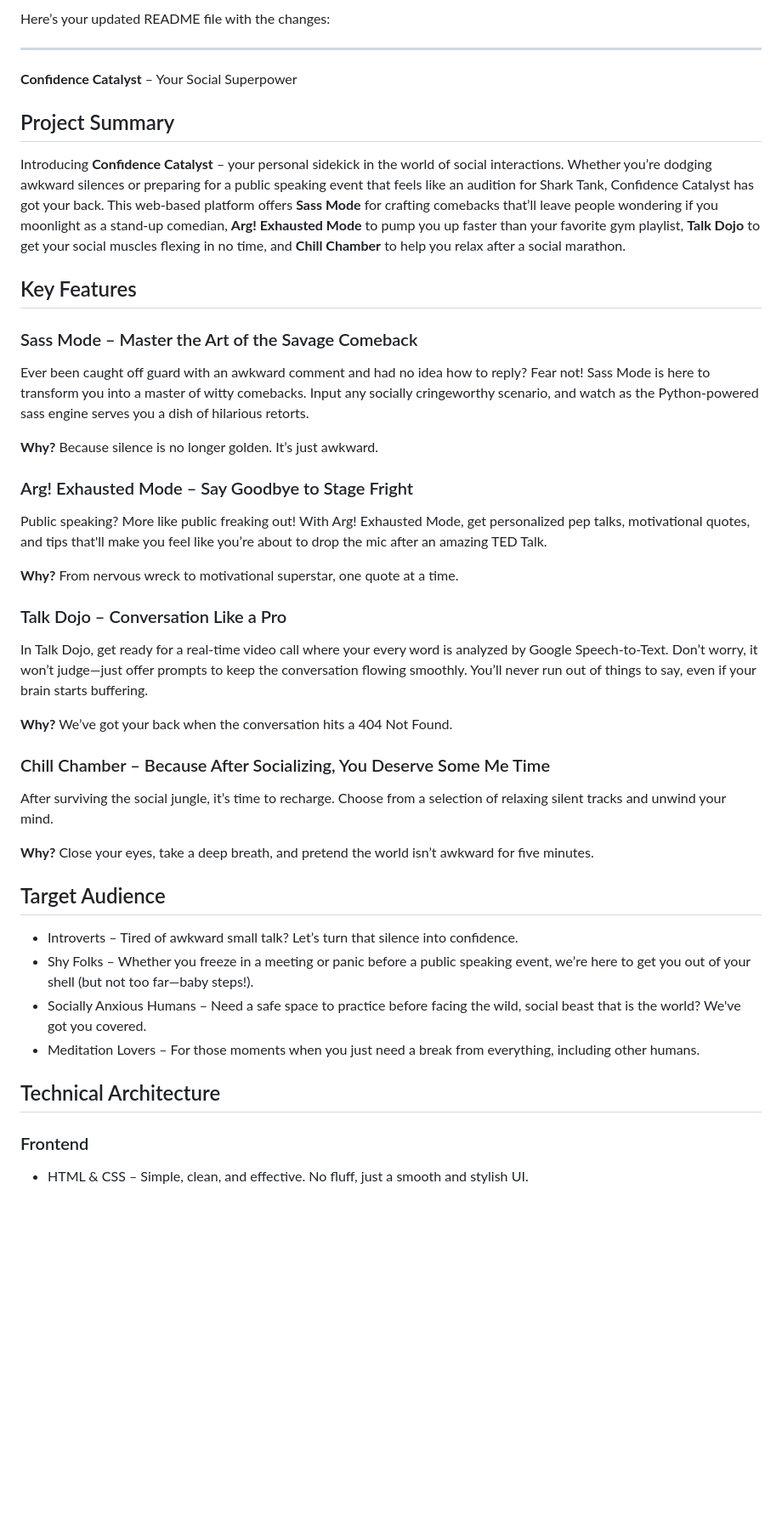
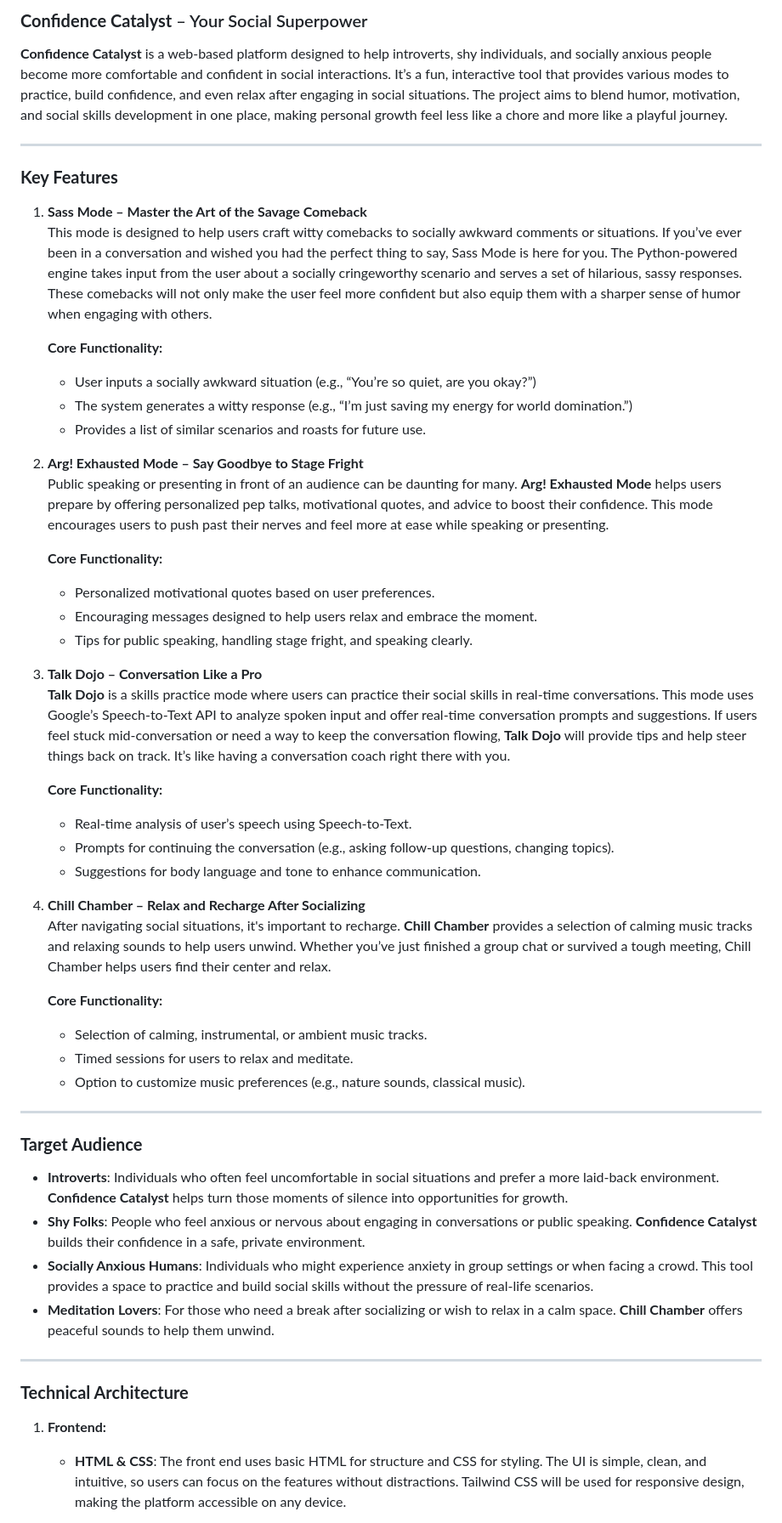
Before and after one commit to Cyberpunk-San/Confidence-Catalyst, a Markdown page: README.md, the part around the change printed below. Shown: that part at 85% size. Drawn GitHub-style; blank space fills up the shorter version.

```diff
--- a/README.md
+++ b/README.md
@@ -1,42 +1,55 @@
-Here’s your updated README file with the changes:
+### **Confidence Catalyst** – Your Social Superpower
+
+**Confidence Catalyst** is a web-based platform designed to help introverts, shy individuals, and socially anxious people become more comfortable and confident in social interactions. It’s a fun, interactive tool that provides various modes to practice, build confidence, and even relax after engaging in social situations. The project aims to blend humor, motivation, and social skills development in one place, making personal growth feel less like a chore and more like a playful journey.
 
 ---
 
-**Confidence Catalyst** – Your Social Superpower
+### **Key Features**
 
-## Project Summary
-Introducing **Confidence Catalyst** – your personal sidekick in the world of social interactions. Whether you’re dodging awkward silences or preparing for a public speaking event that feels like an audition for Shark Tank, Confidence Catalyst has got your back. This web-based platform offers **Sass Mode** for crafting comebacks that’ll leave people wondering if you moonlight as a stand-up comedian, **Arg! Exhausted Mode** to pump you up faster than your favorite gym playlist, **Talk Dojo** to get your social muscles flexing in no time, and **Chill Chamber** to help you relax after a social marathon.
+1. **Sass Mode – Master the Art of the Savage Comeback**
+   This mode is designed to help users craft witty comebacks to socially awkward comments or situations. If you’ve ever been in a conversation and wished you had the perfect thing to say, Sass Mode is here for you. The Python-powered engine takes input from the user about a socially cringeworthy scenario and serves a set of hilarious, sassy responses. These comebacks will not only make the user feel more confident but also equip them with a sharper sense of humor when engaging with others.
 
-## Key Features
+   **Core Functionality:**
+   - User inputs a socially awkward situation (e.g., “You’re so quiet, are you okay?”)
+   - The system generates a witty response (e.g., “I’m just saving my energy for world domination.”)
+   - Provides a list of similar scenarios and roasts for future use.
 
-### Sass Mode – Master the Art of the Savage Comeback
-Ever been caught off guard with an awkward comment and had no idea how to reply? Fear not! Sass Mode is here to transform you into a master of witty comebacks. Input any socially cringeworthy scenario, and watch as the Python-powered sass engine serves you a dish of hilarious retorts.
+2. **Arg! Exhausted Mode – Say Goodbye to Stage Fright**
+   Public speaking or presenting in front of an audience can be daunting for many. **Arg! Exhausted Mode** helps users prepare by offering personalized pep talks, motivational quotes, and advice to boost their confidence. This mode encourages users to push past their nerves and feel more at ease while speaking or presenting.
 
-**Why?** Because silence is no longer golden. It’s just awkward.
+   **Core Functionality:**
+   - Personalized motivational quotes based on user preferences.
+   - Encouraging messages designed to help users relax and embrace the moment.
+   - Tips for public speaking, handling stage fright, and speaking clearly.
 
-### Arg! Exhausted Mode – Say Goodbye to Stage Fright
-Public speaking? More like public freaking out! With Arg! Exhausted Mode, get personalized pep talks, motivational quotes, and tips that'll make you feel like you’re about to drop the mic after an amazing TED Talk.
+3. **Talk Dojo – Conversation Like a Pro**
+   **Talk Dojo** is a skills practice mode where users can practice their social skills in real-time conversations. This mode uses Google’s Speech-to-Text API to analyze spoken input and offer real-time conversation prompts and suggestions. If users feel stuck mid-conversation or need a way to keep the conversation flowing, **Talk Dojo** will provide tips and help steer things back on track. It’s like having a conversation coach right there with you.
 
-**Why?** From nervous wreck to motivational superstar, one quote at a time.
+   **Core Functionality:**
+   - Real-time analysis of user’s speech using Speech-to-Text.
+   - Prompts for continuing the conversation (e.g., asking follow-up questions, changing topics).
+   - Suggestions for body language and tone to enhance communication.
 
-### Talk Dojo – Conversation Like a Pro
-In Talk Dojo, get ready for a real-time video call where your every word is analyzed by Google Speech-to-Text. Don’t worry, it won’t judge—just offer prompts to keep the conversation flowing smoothly. You’ll never run out of things to say, even if your brain starts buffering.
+4. **Chill Chamber – Relax and Recharge After Socializing**
+   After navigating social situations, it's important to recharge. **Chill Chamber** provides a selection of calming music tracks and relaxing sounds to help users unwind. Whether you’ve just finished a group chat or survived a tough meeting, Chill Chamber helps users find their center and relax.
 
-**Why?** We’ve got your back when the conversation hits a 404 Not Found.
+   **Core Functionality:**
+   - Selection of calming, instrumental, or ambient music tracks.
+   - Timed sessions for users to relax and meditate.
+   - Option to customize music preferences (e.g., nature sounds, classical music).
 
-### Chill Chamber – Because After Socializing, You Deserve Some Me Time
-After surviving the social jungle, it’s time to recharge. Choose from a selection of relaxing silent tracks and unwind your mind.
+---
 
-**Why?** Close your eyes, take a deep breath, and pretend the world isn’t awkward for five minutes.
+### **Target Audience**
+- **Introverts**: Individuals who often feel uncomfortable in social situations and prefer a more laid-back environment. **Confidence Catalyst** helps turn those moments of silence into opportunities for growth.
+- **Shy Folks**: People who feel anxious or nervous about engaging in conversations or public speaking. **Confidence Catalyst** builds their confidence in a safe, private environment.
+- **Socially Anxious Humans**: Individuals who might experience anxiety in group settings or when facing a crowd. This tool provides a space to practice and build social skills without the pressure of real-life scenarios.
+- **Meditation Lovers**: For those who need a break after socializing or wish to relax in a calm space. **Chill Chamber** offers peaceful sounds to help them unwind.
 
-## Target Audience
-- Introverts – Tired of awkward small talk? Let’s turn that silence into confidence.
-- Shy Folks – Whether you freeze in a meeting or panic before a public speaking event, we’re here to get you out of your shell (but not too far—baby steps!).
-- Socially Anxious Humans – Need a safe space to practice before facing the wild, social beast that is the world? We've got you covered.
-- Meditation Lovers – For those moments when you just need a break from everything, including other humans.
+---
 
-## Technical Architecture
+### **Technical Architecture**
 
-### Frontend
-- HTML & CSS – Simple, clean, and effective. No fluff, just a smooth and stylish UI.
+1. **Frontend:**
+   - **HTML & CSS**: The front end uses basic HTML for structure and CSS for styling. The UI is simple, clean, and intuitive, so users can focus on the features without distractions. Tailwind CSS will be used for responsive design, making the platform accessible on any device.
 
```
Also changed, not shown: other parts of README.md (+12 -19 lines).
